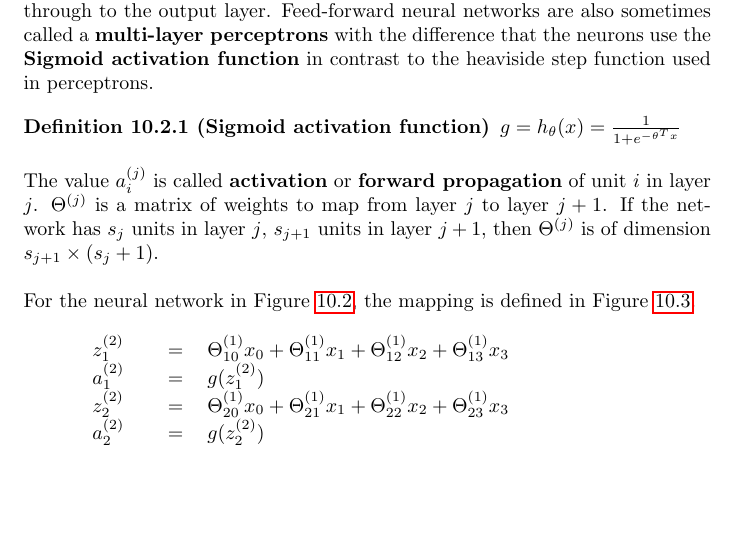
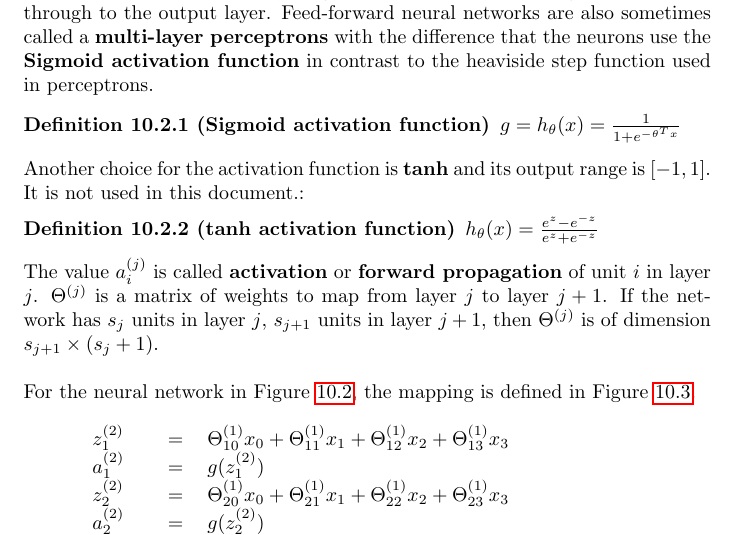
Before and after one commit to karimif/ai_notes, a LaTeX thesis (notes.tex): part of page 68 of 93 before the commit and part of page 68 of 94 after it, cut so that both start at the same text, the shorter picture padded with empty space. Compiled offline with pdfLaTeX.

Commit message:
New tanh activiation function

```diff
--- a/notes.tex
+++ b/notes.tex
@@ -2749,6 +2749,12 @@ Feed-forward neural networks are also sometimes called a {\bf multi-layer percep
 $g = h_\theta(x) = \frac{1}{1+e^{-\theta^{T}x}}$
 \end{definition}
 
+Another choice for the activation function is {\bf tanh} and its output range is $[-1,1]$. It is not used in this document.:
+\begin{definition}[tanh activation function]
+$h_\theta(x) = \frac{e^z - e^{-z}}{e^z + e^{-z}}$
+\end{definition}
+
+
 The value $a_i^{(j)}$ is called {\bf activation} or {\bf forward propagation} of unit $i$ in layer $j$.
 $\Theta^{(j)}$ is a matrix of weights to map from layer $j$ to layer $j+1$.
 If the network has $s_j$ units in layer $j$, $s_{j+1}$ units in layer $j+1$, then $\Theta^{(j)}$ is of dimension $s_{j+1}\times (s_j + 1)$. \\
```
